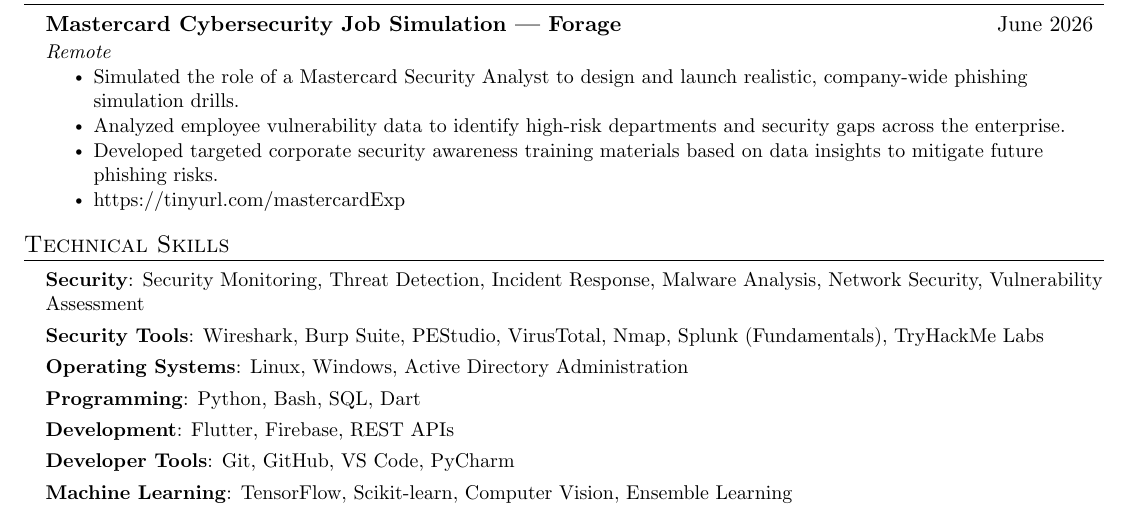
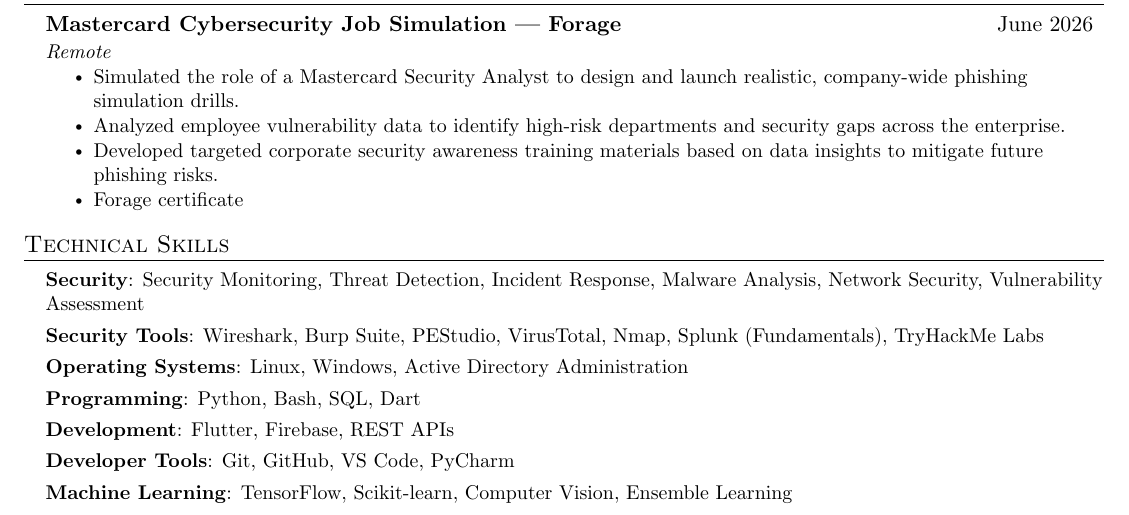
Before and after one commit to Sohanuzzaman3301/cv, a LaTeX CV (cv_cyber.tex): part of the page, cut so that both start at the same text. Compiled offline with pdfLaTeX.

Commit message:
Shorten Forage certificate link label

```diff
--- a/cv_cyber.tex
+++ b/cv_cyber.tex
@@ -188,7 +188,7 @@
 \resumeItem{Simulated the role of a Mastercard Security Analyst to design and launch realistic, company-wide phishing simulation drills.}
 \resumeItem{Analyzed employee vulnerability data to identify high-risk departments and security gaps across the enterprise.}
 \resumeItem{Developed targeted corporate security awareness training materials based on data insights to mitigate future phishing risks.}
-\resumeItem{\href{https://tinyurl.com/mastercardExp}{https://tinyurl.com/mastercardExp}}
+\resumeItem{\small\href{https://tinyurl.com/mastercardExp}{Forage certificate}}
 \resumeItemListEnd
 \resumeSubHeadingListEnd
 
```
Also changed, not shown: cv_cyber.pdf.
